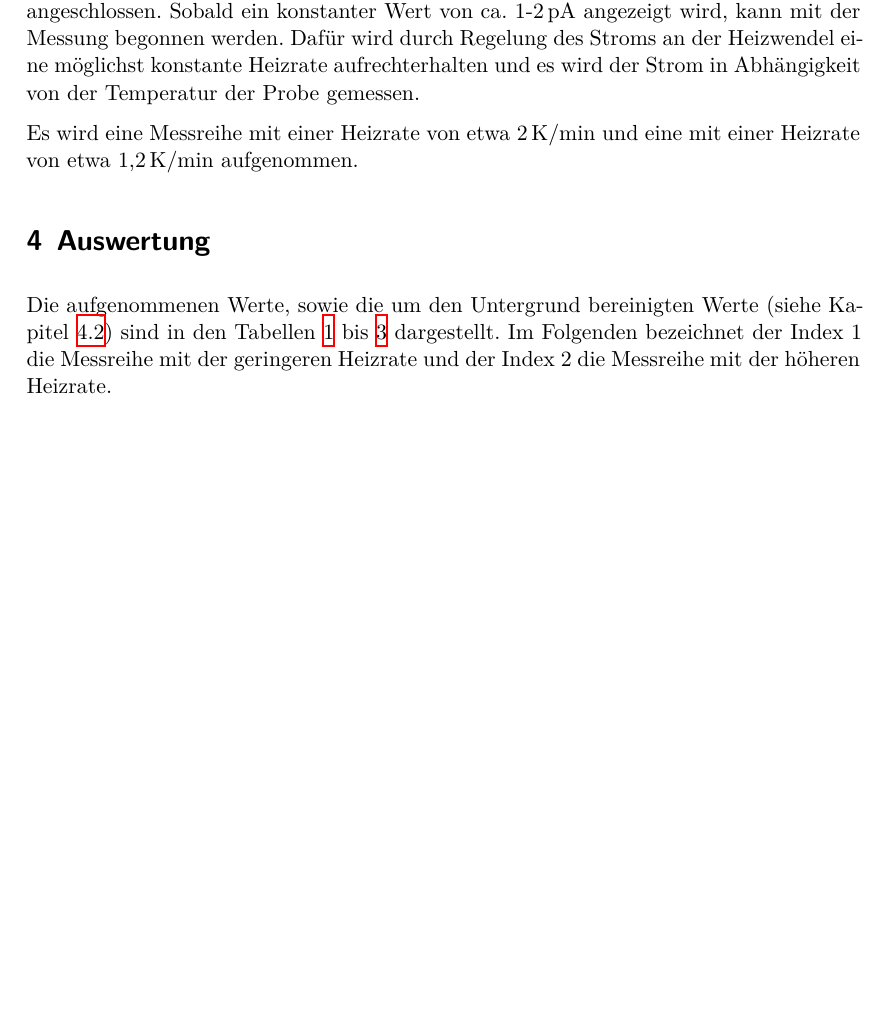
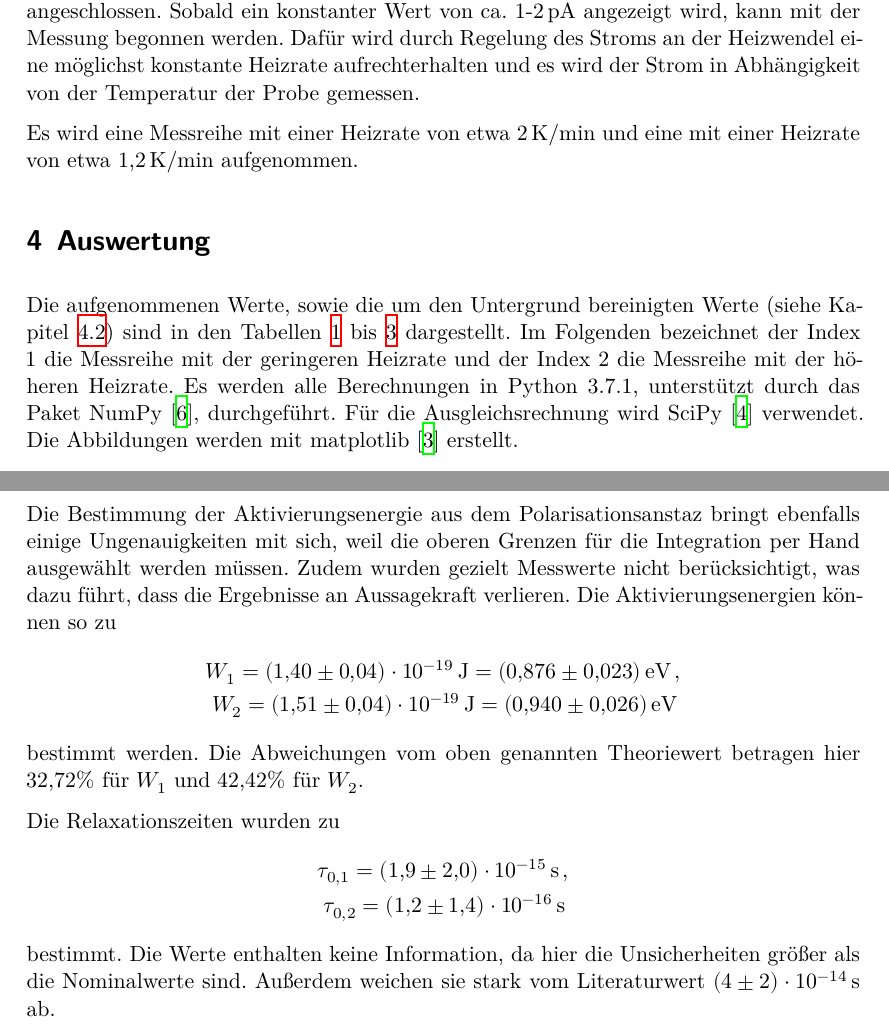
Before and after one commit to JaLuka98/FP_WS19-20, a LaTeX document (V48_Dipolrelaxation/main.tex, which reads V48_Dipolrelaxation/content/auswertung.tex, V48_Dipolrelaxation/content/diskussion.tex): part of page 7 of 17 before the commit and two parts of pages 7 and 17 of 18 after it, the two joined at a grey line, cut so that both start at the same text, the shorter picture padded with empty space. Compiled offline with XeLaTeX.

Commit message:
kleine korrekturen und ende der diskussion

```diff
--- a/V48_Dipolrelaxation/content/auswertung.tex
+++ b/V48_Dipolrelaxation/content/auswertung.tex
@@ -5,7 +5,9 @@ Die aufgenommenen Werte, sowie die um den Untergrund bereinigten Werte (siehe
 Kapitel \ref{sec:untergrund}) sind in den Tabellen \ref{tab:messwerte1}
 bis \ref{tab:messwerte3} dargestellt. Im Folgenden bezeichnet der Index 1 die
 Messreihe mit der geringeren Heizrate und der Index 2 die Messreihe mit der
-höheren Heizrate.
+höheren Heizrate. Es werden alle Berechnungen in Python 3.7.1, unterstützt durch das
+Paket NumPy \cite{numpy}, durchgeführt. Für die Ausgleichsrechnung wird SciPy
+\cite{scipy} verwendet. Die Abbildungen werden mit matplotlib \cite{matplotlib} erstellt.
 
 \begin{table}[htp]
 	\begin{center}
--- a/V48_Dipolrelaxation/content/diskussion.tex
+++ b/V48_Dipolrelaxation/content/diskussion.tex
@@ -47,0 +50,20 @@ die lineare Näherung in diesem Temperaturbereich keine Gültigkeit mehr hat.
+Die Bestimmung der Aktivierungsenergie aus dem Polarisationsanstaz bringt ebenfalls
+einige Ungenauigkeiten mit sich, weil die oberen Grenzen für die Integration per Hand
+ausgewählt werden müssen. Zudem wurden gezielt Messwerte nicht berücksichtigt, was
+dazu führt, dass die Ergebnisse an Aussagekraft verlieren. Die Aktivierungsenergien
+können so zu
+\begin{align*}
+	W_1=\SI{1.40(4)e-19}{\joule}=\SI{0.876(23)}{\eV} \,, \\
+	W_2=\SI{1.51(4)e-19}{\joule}=\SI{0.940(26)}{\eV} \,
+\end{align*}
+bestimmt werden. Die Abweichungen vom oben genannten Theoriewert betragen hier
+$32{,}72\%$ für $W_1$ und $42{,}42\%$ für $W_2$.
+
+Die Relaxationszeiten wurden zu
+\begin{align*}
+	\tau_{0,1}=\SI{1.9(20)e-15}{\second} \,, \\
+	\tau_{0,2}=\SI{1.2(14)e-16}{\second} \,
+\end{align*}
+bestimmt. Die Werte enthalten keine Information, da hier die Unsicherheiten größer
+als die Nominalwerte sind. Außerdem weichen sie stark vom Literaturwert  $\SI{4(2)e-14}{\second}$
+ab.
```
Also changed, not shown: V48_Dipolrelaxation/content/auswertung.tex (8 more changed lines), V48_Dipolrelaxation/content/diskussion.tex (8 more changed lines).
